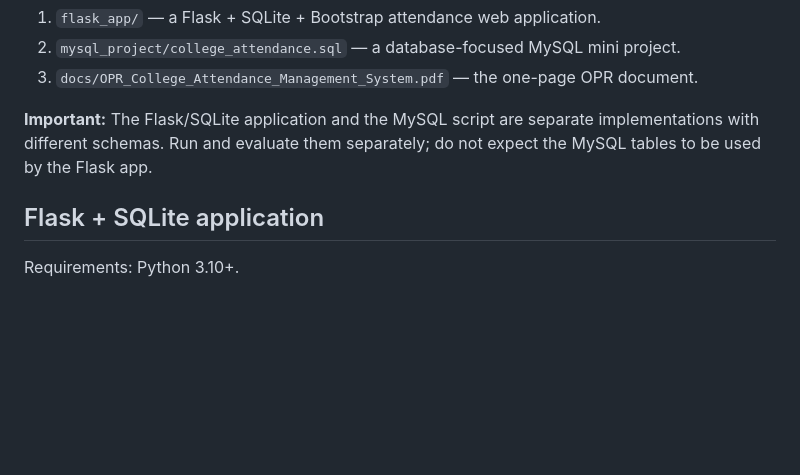
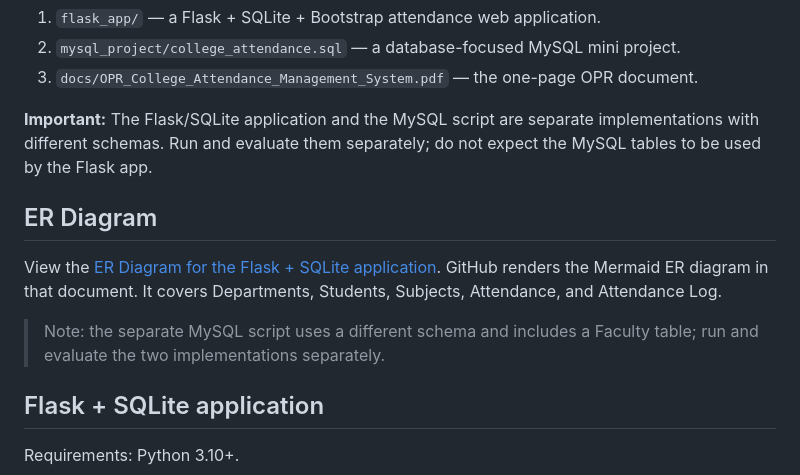
Before and after one commit to SwapnilPatil-1993/College-Attendance-Management-System, a Markdown page: README.md, the part around the change. GitHub-like rendering; blank space fills up the shorter version.

Commit message:
Link ER diagram documentation from README

```diff
--- a/README.md
+++ b/README.md
@@ -7,6 +7,12 @@ This repository contains two implementations of the College Attendance Managemen
 3. `docs/OPR_College_Attendance_Management_System.pdf` — the one-page OPR document.
 
 **Important:** The Flask/SQLite application and the MySQL script are separate implementations with different schemas. Run and evaluate them separately; do not expect the MySQL tables to be used by the Flask app.
+
+## ER Diagram
+
+View the [ER Diagram for the Flask + SQLite application](docs/ER-Diagram.md). GitHub renders the Mermaid ER diagram in that document. It covers Departments, Students, Subjects, Attendance, and Attendance Log.
+
+> Note: the separate MySQL script uses a different schema and includes a Faculty table; run and evaluate the two implementations separately.
 
 ## Flask + SQLite application
 
```
